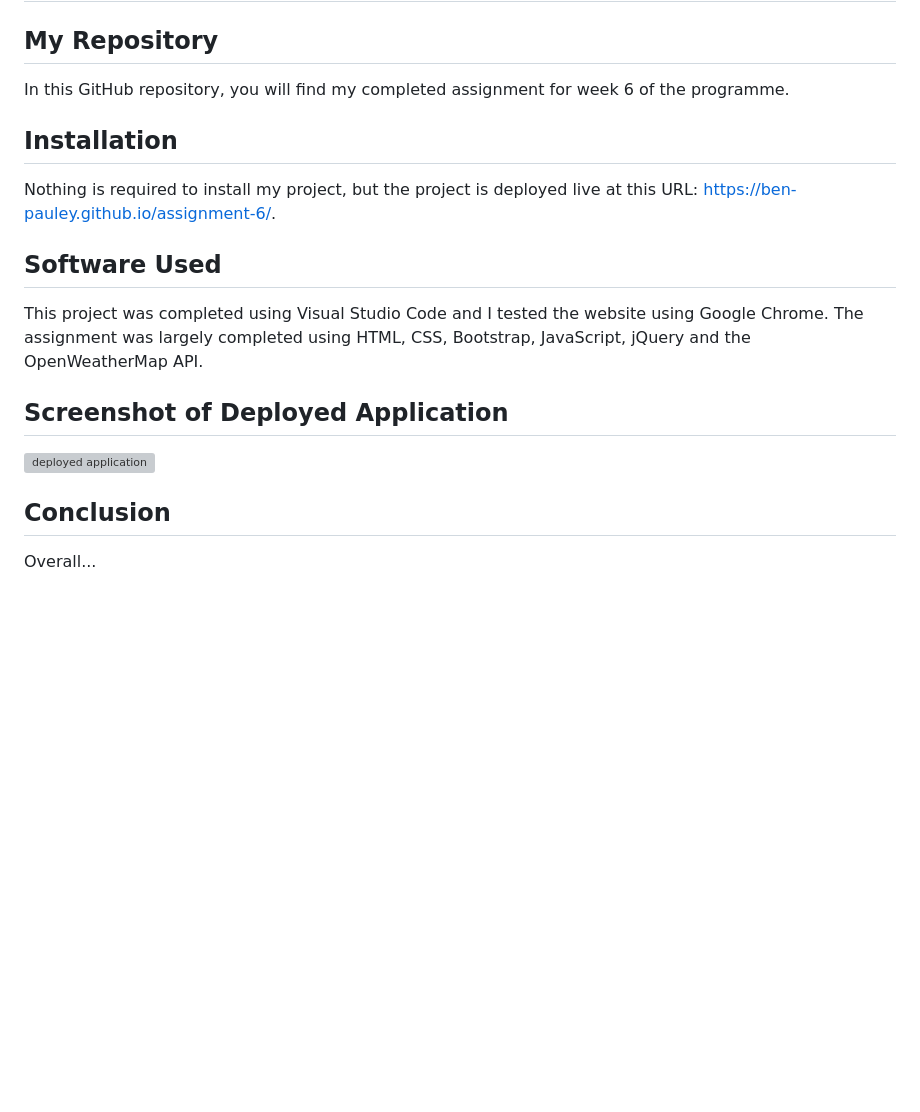
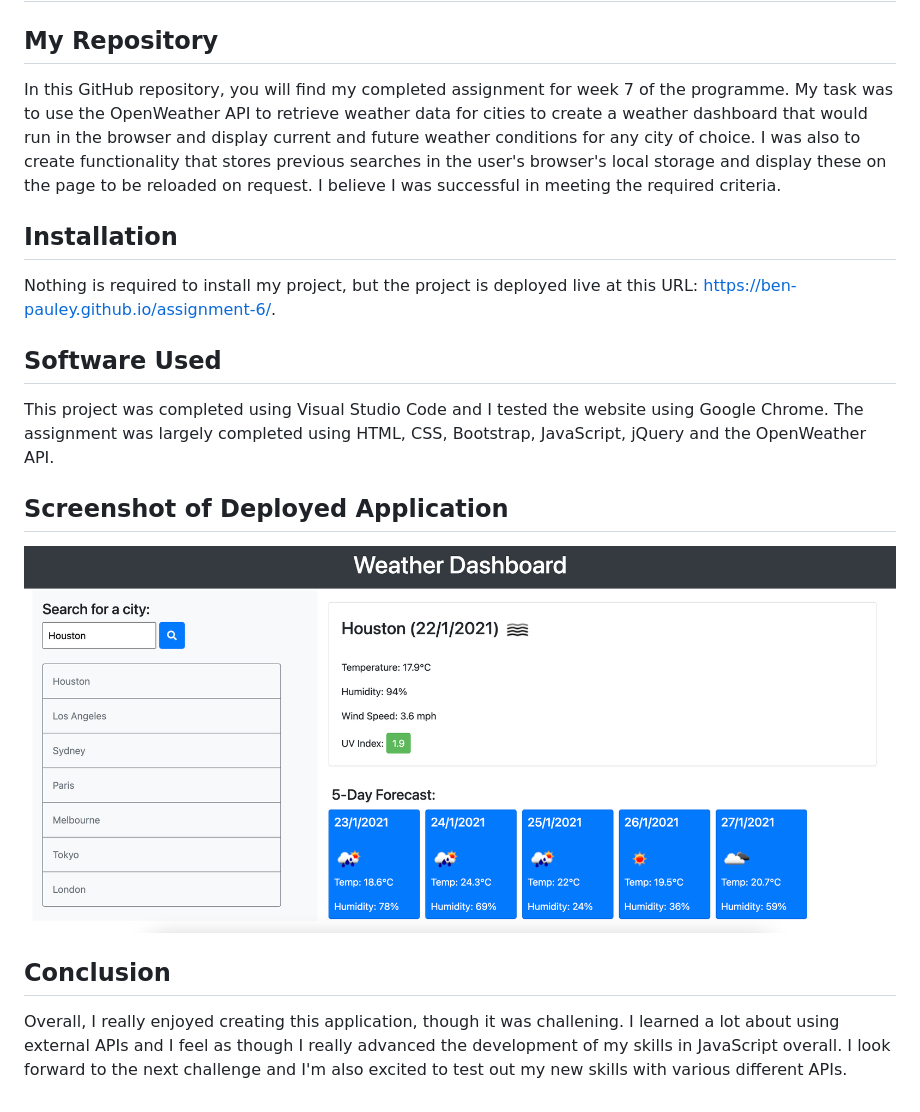
Before and after one commit to ben-pauley/assignment-6, a Markdown page: README.md, the part around the change. Drawn GitHub-style; pictures changed too: images/deployed_weather_app.png (added); blank space fills up the shorter version; grey boxes are pictures that could not be loaded.

Commit message:
minor css and js adjustments and completed readme

```diff
--- a/README.md
+++ b/README.md
@@ -2,7 +2,7 @@
 
 ## My Repository
 
-In this GitHub repository, you will find my completed assignment for week 6 of the programme.
+In this GitHub repository, you will find my completed assignment for week 7 of the programme. My task was to use the OpenWeather API to retrieve weather data for cities to create a weather dashboard that would run in the browser and display current and future weather conditions for any city of choice. I was also to create functionality that stores previous searches in the user's browser's local storage and display these on the page to be reloaded on request. I believe I was successful in meeting the required criteria.
 
 ## Installation
 
@@ -10,7 +10,7 @@ Nothing is required to install my project, but the project is deployed live at t
 
 ## Software Used
 
-This project was completed using Visual Studio Code and I tested the website using Google Chrome. The assignment was largely completed using HTML, CSS, Bootstrap, JavaScript, jQuery and the OpenWeatherMap API.
+This project was completed using Visual Studio Code and I tested the website using Google Chrome. The assignment was largely completed using HTML, CSS, Bootstrap, JavaScript, jQuery and the OpenWeather API.
 
 ## Screenshot of Deployed Application
 
@@ -18,4 +18,4 @@ This project was completed using Visual Studio Code and I tested the website usi
 
 ## Conclusion
 
-Overall...
+Overall, I really enjoyed creating this application, though it was challening. I learned a lot about using external APIs and I feel as though I really advanced the development of my skills in JavaScript overall. I look forward to the next challenge and I'm also excited to test out my new skills with various different APIs.
```
Also changed, not shown: 3 other files.
